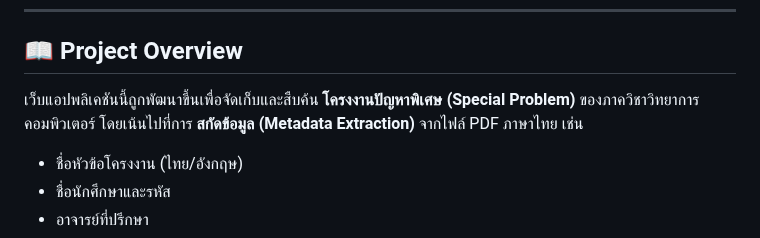
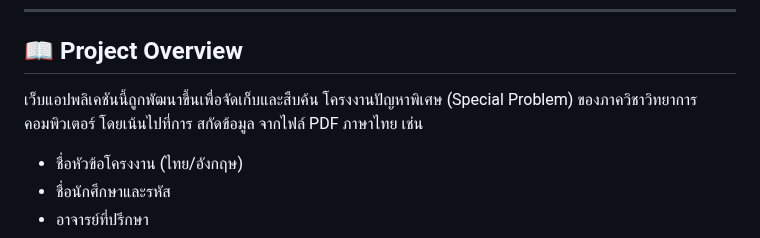
Before and after one commit to icephanthakarn/KMITL-CS-DEPARTMENT-SPECIAL-PROBLEM-WEB-CATALOG, a Markdown page: README.md, the part around the change. Rendered like a GitHub page.

```diff
--- a/README.md
+++ b/README.md
@@ -6,7 +6,7 @@
 ---
 
 ## 📖 Project Overview
-เว็บแอปพลิเคชันนี้ถูกพัฒนาขึ้นเพื่อจัดเก็บและสืบค้น **โครงงานปัญหาพิเศษ (Special Problem)** ของภาควิชาวิทยาการคอมพิวเตอร์ โดยเน้นไปที่การ **สกัดข้อมูล (Metadata Extraction)** จากไฟล์ PDF ภาษาไทย เช่น
+เว็บแอปพลิเคชันนี้ถูกพัฒนาขึ้นเพื่อจัดเก็บและสืบค้น โครงงานปัญหาพิเศษ (Special Problem) ของภาควิชาวิทยาการคอมพิวเตอร์ โดยเน้นไปที่การ สกัดข้อมูล จากไฟล์ PDF ภาษาไทย เช่น
 - ชื่อหัวข้อโครงงาน (ไทย/อังกฤษ)
 - ชื่อนักศึกษาและรหัส
 - อาจารย์ที่ปรึกษา
```
